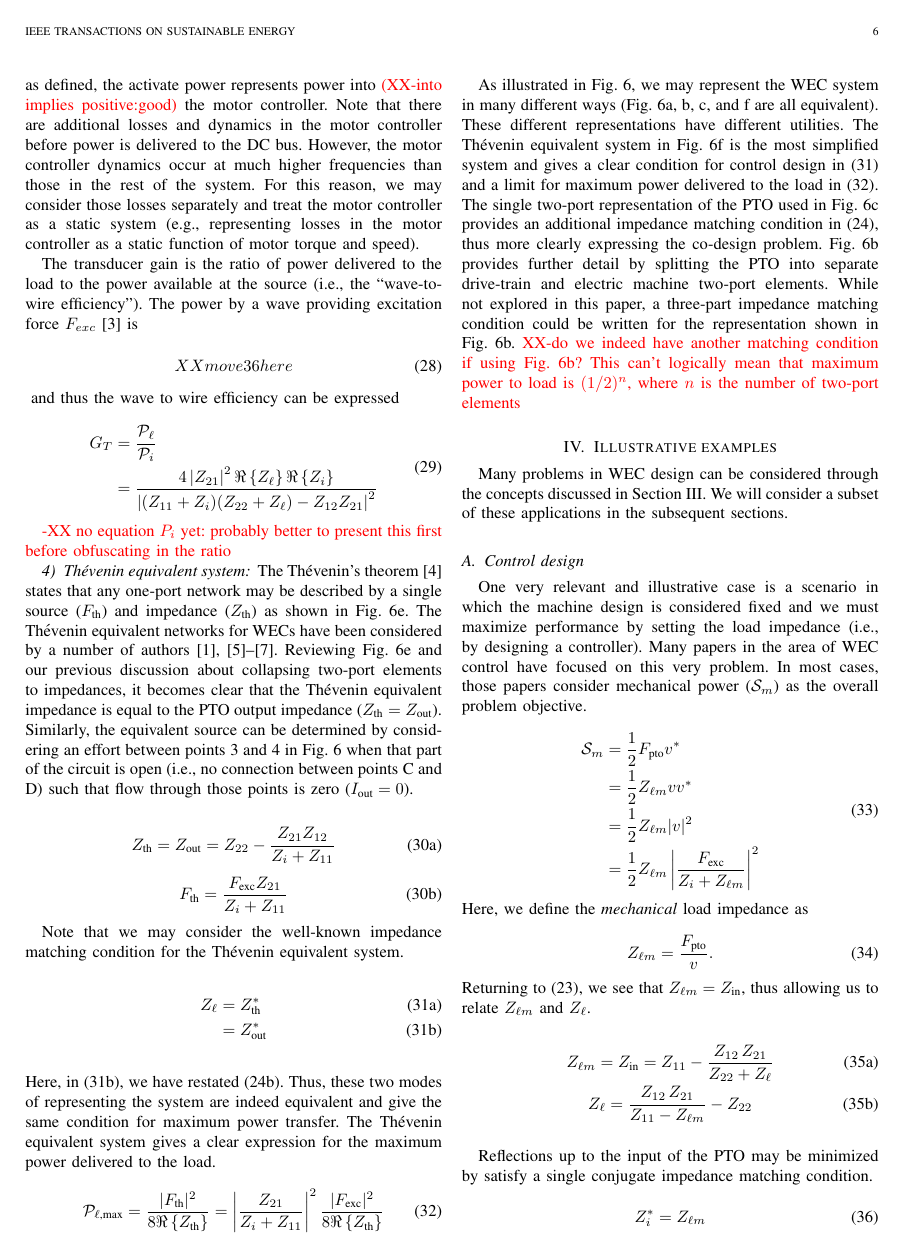
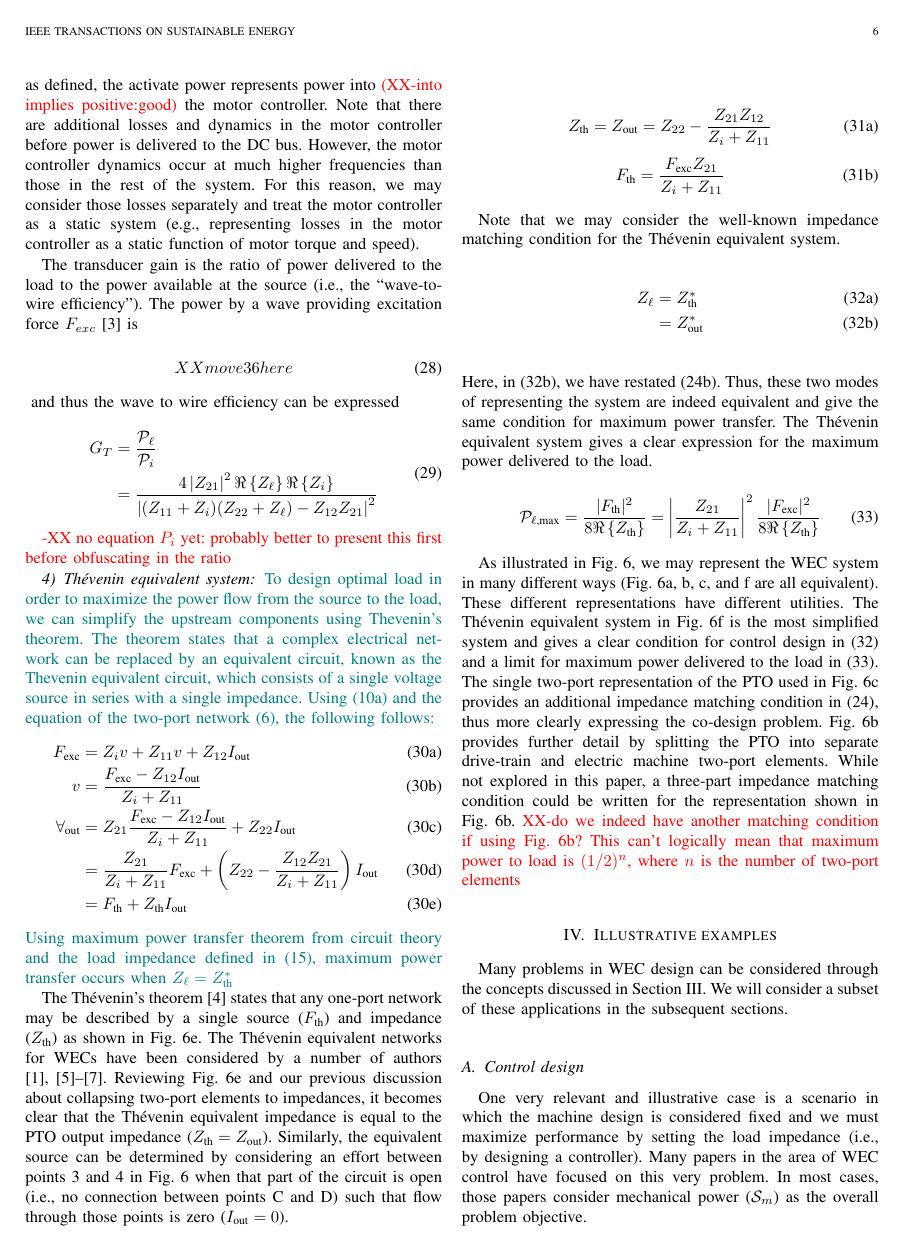
Before and after one commit to sandialabs/wec_as_multiport, a LaTeX paper (paper/wec_as_multiport.tex): page 6 of 9 before the commit and page 6 of 10 after it. Compiled offline with pdfLaTeX.

Commit message:
more complete derivation of the Thevenin equivalent impedance and excitation

```diff
--- a/paper/wec_as_multiport.tex
+++ b/paper/wec_as_multiport.tex
@@ -630,6 +630,19 @@ The transducer gain is the ratio of power delivered to the load to the power ava
 
 % ------------------------------------------------------------------
 \subsubsection{Th\'{e}venin equivalent system}\label{sec:thevenin_equivalent_system}
+\ak{To design optimal load in order to maximize the power flow from the source to the load, we can simplify the upstream components using Thevenin's theorem.
+The theorem states that a complex electrical network can be replaced by an equivalent circuit, known as the Thevenin equivalent circuit, which consists of a single voltage source in series with a single impedance.
+Using \eqref{eq:eom_rectilinear_motion} and the equation of the two-port network \eqref{fig:wec_as_multiport_circuits}, the following follows:}
+\begin{subequations}
+        \begin{align}
+                F_{\textrm{exc}} &= Z_i v + Z_{11} v + Z_{12}I_{\textrm{out}} \\
+                v &= \frac{F_{\textrm{exc}} - Z_{12}I_{\textrm{out}} }{Z_i + Z_{11}} \\
+                \forall_{\textrm{out}}  &= Z_{21}\frac{F_{\textrm{exc}} - Z_{12}I_{\textrm{out}} }{Z_i + Z_{11}} + Z_{22}I_{\textrm{out}} \\
+                &= \frac{Z_{21}}{Z_i + Z_{11}} F_\textrm{exc} + \left(Z_{22} - \frac{Z_{12}Z_{21}}{Z_i + Z_{11}}\right) I_{\textrm{out}} \\
+                &= F_{\textrm{th}} + Z_{\textrm{th}}I_{\textrm{out}}
+        \end{align}
+\end{subequations}
+\ak{Using maximum power transfer theorem from circuit theory and the load impedance defined in \eqref{eq:load_impedance}, maximum power transfer occurs when $ Z_\ell = Z_{\textrm{th}}^*$ }
 
 The Th\'{e}venin's theorem \cite{Thevenin:1883aa} states that any one-port network may be described by a single source ($F_{\textrm{th}}$) and impedance ($Z_{\textrm{th}}$) as shown in \figurename~\ref{fig:wec_as_multiport_circuits}e.
 The Th\'{e}venin equivalent networks for WECs have been considered by a number of authors \cite{Bacelli:2021aa,Blanco:2019aa,Bubbar:2018aa,Lewis:2013aa}.
```
